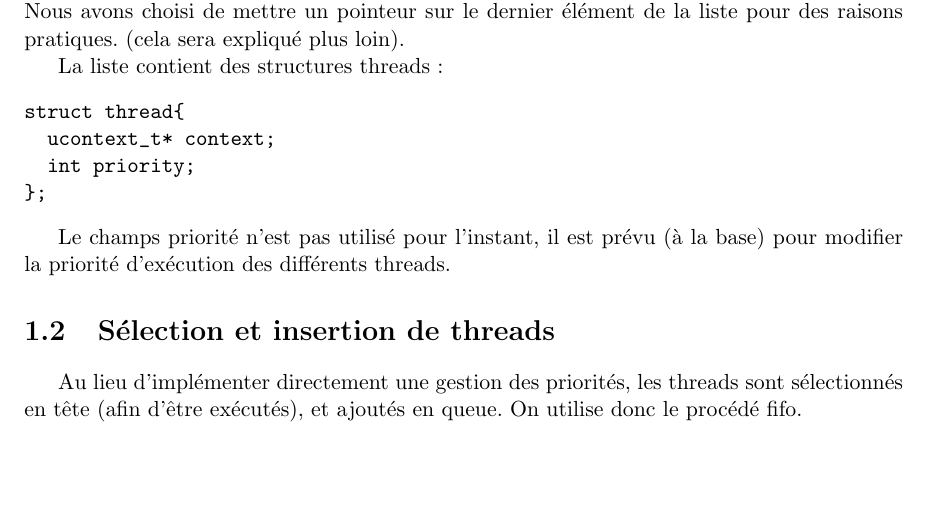
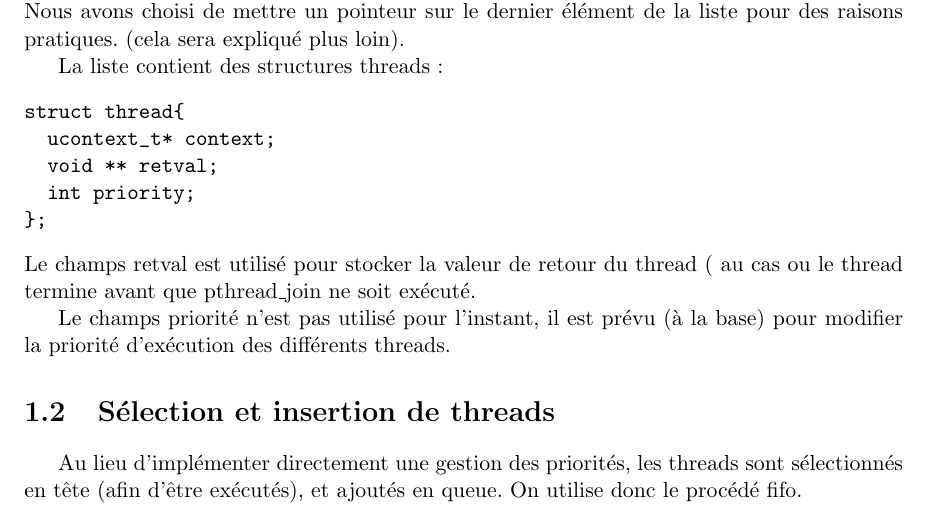
Before and after one commit to Oximore/chaos, a LaTeX document (rapport/rapport.tex, which reads rapport/structure.tex): part of page 3 of 4, cut so that both start at the same text, the shorter picture padded with empty space. Compiled offline with pdfLaTeX.

Commit message:
ajout retval

```diff
--- a/rapport/structure.tex
+++ b/rapport/structure.tex
@@ -5,9 +5,11 @@ La liste contient des structures threads :
 \begin{verbatim}
 struct thread{
   ucontext_t* context;
+  void ** retval;
   int priority;
 };
 \end{verbatim}
+Le champs retval est utilisé pour stocker la valeur de retour du thread ( au cas ou le thread termine avant que pthread\_join ne soit exécuté.
 
 Le champs priorité n'est pas utilisé pour l'instant, il est prévu (à la base) pour modifier la priorité d'exécution des différents threads.
 
```
Also changed, not shown: 1 other file.
